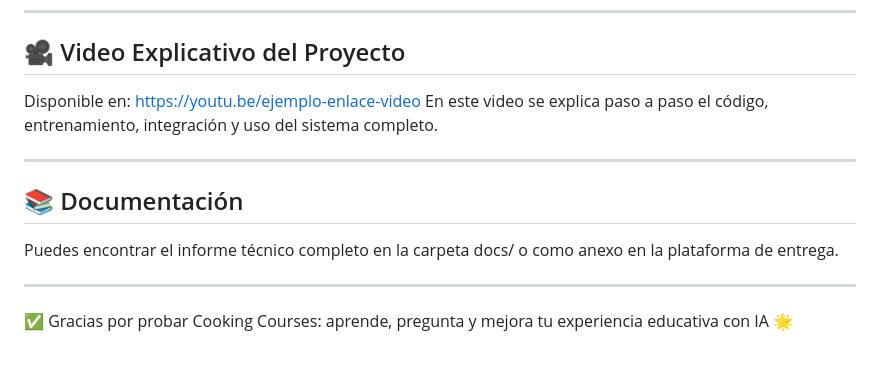
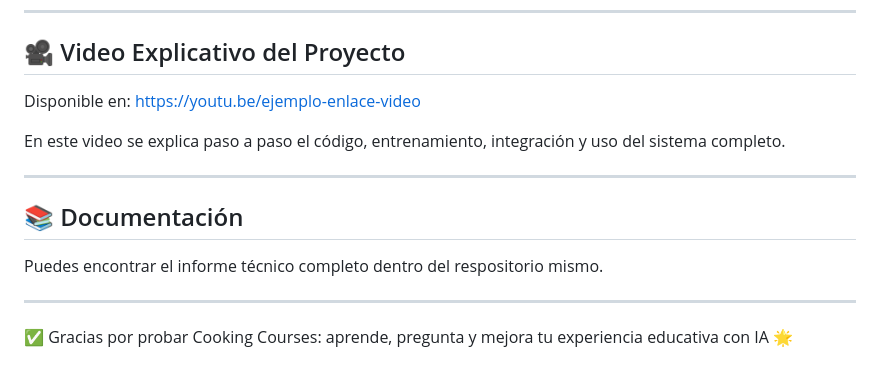
Before and after one commit to ArielSanchez12/IA_PROYECTO_FINAL_ASanchez_RPadilla, a Markdown page: README.md, the part around the change. Rendered like a GitHub page.

```diff
--- a/README.md
+++ b/README.md
@@ -125,13 +125,15 @@ Enlace: _(aquí colocarás la URL)_
 
 ## 🎥 Video Explicativo del Proyecto
 
-Disponible en: https://youtu.be/ejemplo-enlace-video En este video se explica paso a paso el código, entrenamiento, integración y uso del sistema completo.
+Disponible en: https://youtu.be/ejemplo-enlace-video
+
+En este video se explica paso a paso el código, entrenamiento, integración y uso del sistema completo.
 
 ---
 
 ## 📚 Documentación
 
-Puedes encontrar el informe técnico completo en la carpeta docs/ o como anexo en la plataforma de entrega.
+Puedes encontrar el informe técnico completo dentro del respositorio mismo.
 
 ---
 
```
